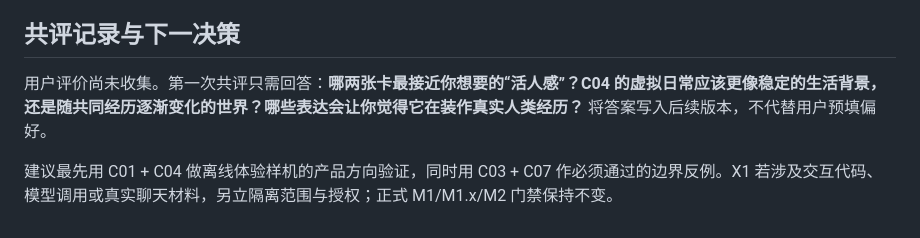
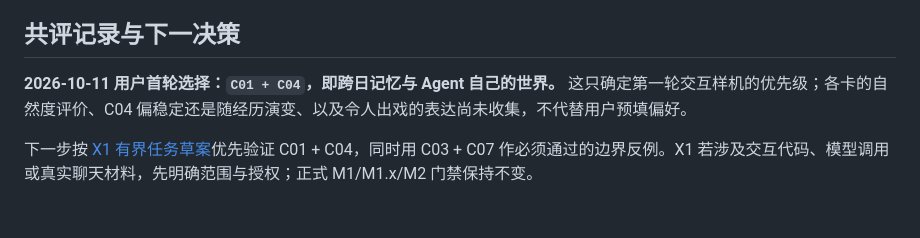
Before and after one commit to y19870785/life-engine, a Markdown page: docs/planning/EXPERIENCE-FIRST-X0-SCENARIO-BASELINE-DRAFT.md, the part around the change. GitHub-like rendering.

Commit message:
docs: scope first memory and world experience trial

```diff
--- a/docs/planning/EXPERIENCE-FIRST-X0-SCENARIO-BASELINE-DRAFT.md
+++ b/docs/planning/EXPERIENCE-FIRST-X0-SCENARIO-BASELINE-DRAFT.md
@@ -83,6 +83,6 @@
 
 ## 共评记录与下一决策
 
-用户评价尚未收集。第一次共评只需回答：**哪两张卡最接近你想要的“活人感”？C04 的虚拟日常应该更像稳定的生活背景，还是随共同经历逐渐变化的世界？哪些表达会让你觉得它在装作真实人类经历？** 将答案写入后续版本，不代替用户预填偏好。
+**2026-10-11 用户首轮选择：`C01 + C04`，即跨日记忆与 Agent 自己的世界。** 这只确定第一轮交互样机的优先级；各卡的自然度评价、C04 偏稳定还是随经历演变、以及令人出戏的表达尚未收集，不代替用户预填偏好。
 
-建议最先用 C01 + C04 做离线体验样机的产品方向验证，同时用 C03 + C07 作必须通过的边界反例。X1 若涉及交互代码、模型调用或真实聊天材料，另立隔离范围与授权；正式 M1/M1.x/M2 门禁保持不变。
+下一步按 [X1 有界任务草案](EXPERIENCE-FIRST-X1-INTERACTIVE-SANDBOX-TASK-DRAFT.md)优先验证 C01 + C04，同时用 C03 + C07 作必须通过的边界反例。X1 若涉及交互代码、模型调用或真实聊天材料，先明确范围与授权；正式 M1/M1.x/M2 门禁保持不变。
```
Also changed, not shown: docs/planning/EXPERIENCE-FIRST-X1-INTERACTIVE-SANDBOX-TASK-DRAFT.md (added, +57 -0 lines).
